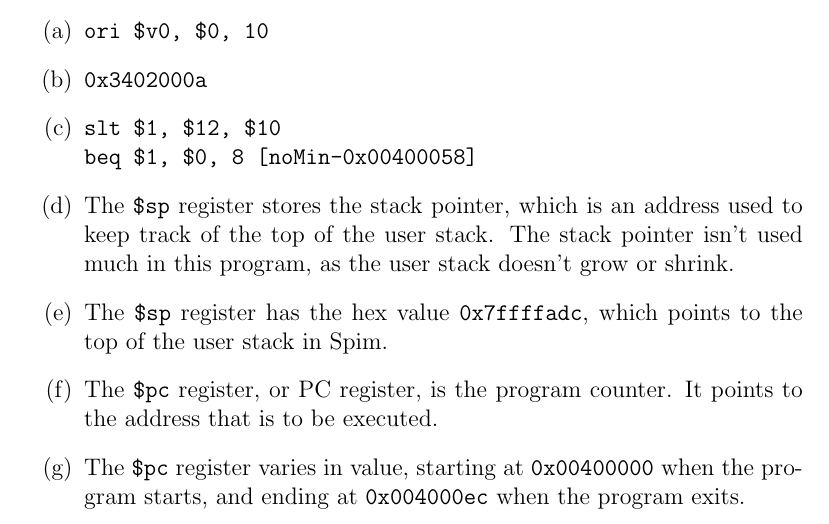
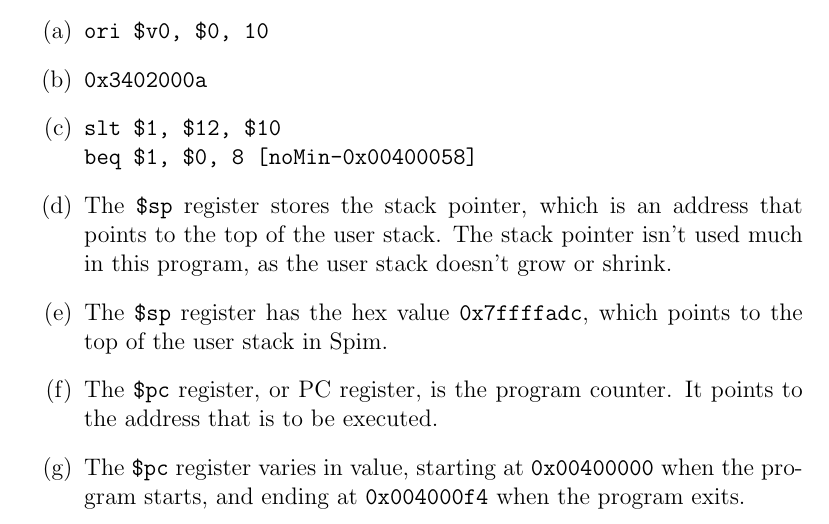
Before and after one commit to auntieNeo/school, a LaTeX problem sheet (cs2299/assignment05/assignment05.tex): part of the page, cut so that both start at the same text. Compiled offline with pdfLaTeX.

Commit message:
Updated final PC register value.

```diff
--- a/cs2299/assignment05/assignment05.tex
+++ b/cs2299/assignment05/assignment05.tex
@@ -31,9 +31,9 @@ slt $1, $12, $10
 beq $1, $0, 8 [noMin-0x00400058]
 \end{verbatim}
 %$
-\item[(d)] The {\tt \$sp} register stores the stack pointer, which is an address used to keep track of the top of the user stack. The stack pointer isn't used much in this program, as the user stack doesn't grow or shrink.
+\item[(d)] The {\tt \$sp} register stores the stack pointer, which is an address that points to the top of the user stack. The stack pointer isn't used much in this program, as the user stack doesn't grow or shrink.
 \item[(e)] The {\tt \$sp} register has the hex value {\tt 0x7ffffadc}, which points to the top of the user stack in Spim.
 \item[(f)] The {\tt \$pc} register, or PC register, is the program counter. It points to the address that is to be executed.
-\item[(g)] The {\tt \$pc} register varies in value, starting at {\tt 0x00400000} when the program starts, and ending at {\tt 0x004000ec} when the program exits.
+\item[(g)] The {\tt \$pc} register varies in value, starting at {\tt 0x00400000} when the program starts, and ending at {\tt 0x004000f4} when the program exits.
 \end{itemize}
 \end{document}
```
